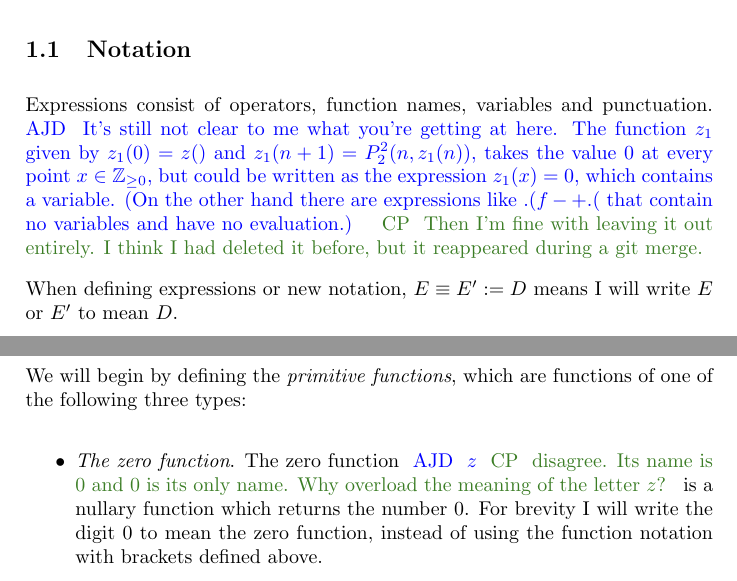
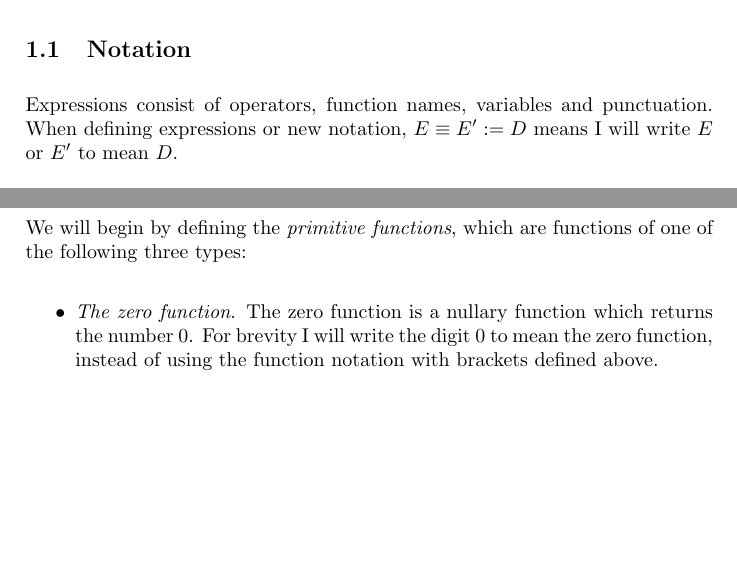
Before and after one commit to christianp/PHD-Notes, a LaTeX document (bass_serre_computability.tex): two parts of page 2 of 32 before the commit and two parts of page 2 of 31 after it, joined at a grey line, cut so that both start at the same text, the shorter picture padded with empty space. Compiled offline with pdfLaTeX.

Commit message:
minor revisions

```diff
--- a/bass_serre_computability.tex
+++ b/bass_serre_computability.tex
@@ -123,15 +123,7 @@ Finally, Section \ref{sec:pregroup} defines computability for Stallings' pregrou
 \section{Building blocks \label{buildingblocks}}
 
 \subsection{Notation}
-Expressions consist of operators, function names, variables and punctuation. \ajd{It's still not clear to me what you're getting at here.
-The function $z_1$ given by $z_1(0)=z()$ and $z_1(n+1)=P_2^2(n,z_1(n))$, takes the value $0$
-at every point $x\in\ZZ_{\geq 0}$, but could be written as the
-expression $z_1(x)=0$, which contains a variable.
-(On the other hand there
-are expressions like $.(f-+.($ that contain no variables and have
-no evaluation.)}
-\cp{Then I'm fine with leaving it out entirely. I think I had deleted it before, but it reappeared during a git merge.}
-
+Expressions consist of operators, function names, variables and punctuation.
 When defining expressions or new notation, $E \equiv E' := D$ means I will write $E$ or $E'$ to mean $D$.
 
 \subsection{Constructing functions}
@@ -147,7 +139,7 @@ Functions in general can take any number of arguments, so it is clearly impracti
 We will begin by defining the {\it primitive functions}, which are functions of one of the following three types:
 
 \begin{itemize}
-	\item {\em The zero function}. The zero function \ajd{$z$}\cp{disagree. Its name is 0 and 0 is its only name. Why overload the meaning of the letter $z$?} is a nullary function which returns the number $0$. For brevity I will write the digit $0$ to mean the zero function, instead of using the function notation with brackets defined above.
+	\item {\em The zero function}. The zero function  is a nullary function which returns the number $0$. For brevity I will write the digit $0$ to mean the zero function, instead of using the function notation with brackets defined above.
 	\item {\em The successor function}. The successor function $s(x) := x + 1$ is a unary function which adds $1$ to its input.
 	\item {\em The projection functions}. For every $n > 0 $ and every $1 \leq i \leq n$ there is a projection function $P_n^i(x_1, \dots, x_n) := x_i$. $P_n^i$ is an $n$-ary function which returns its \ith argument.
 \end{itemize}
```
Also changed, not shown: bass_serre_computability.tex (19 more changed lines).
